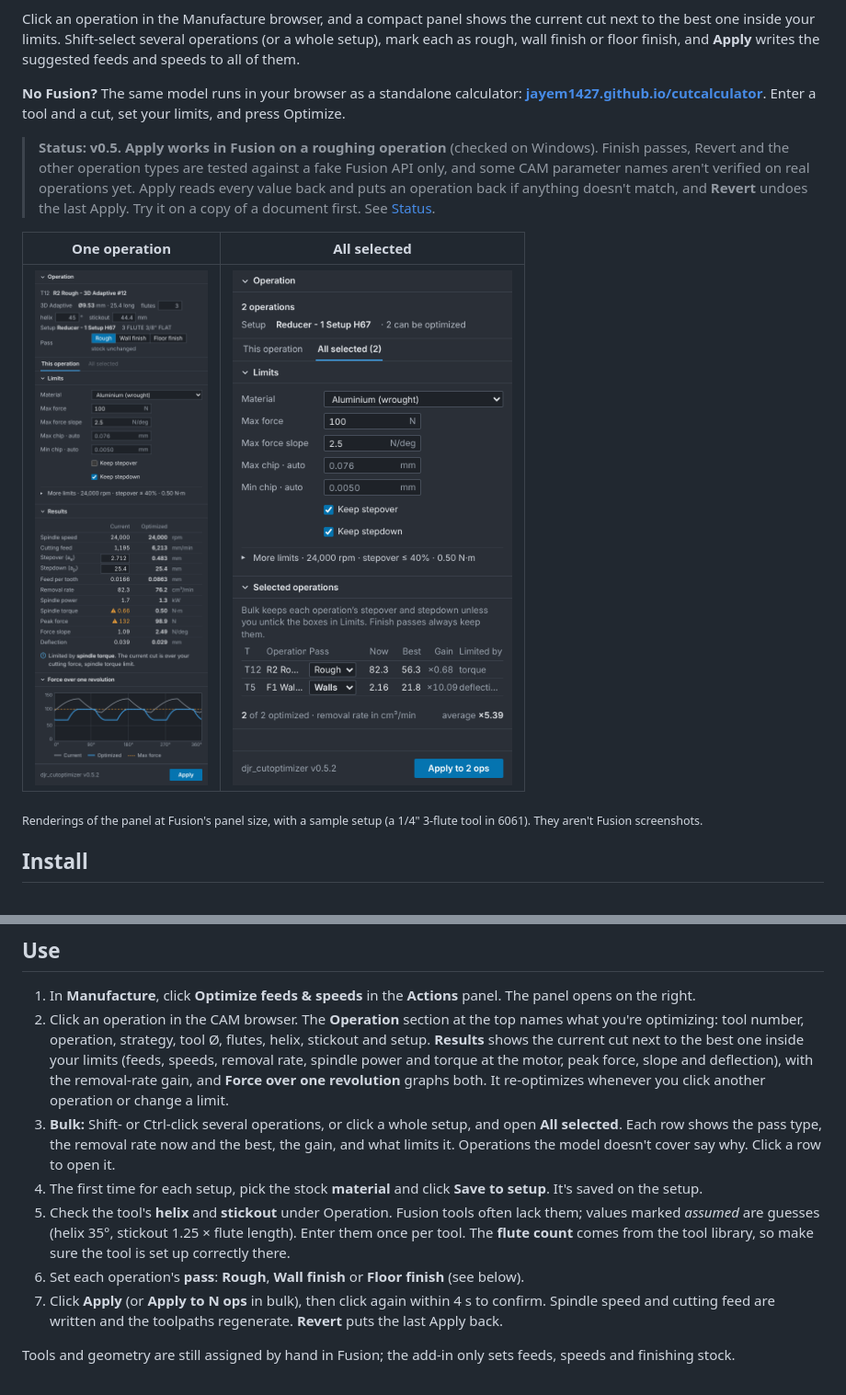
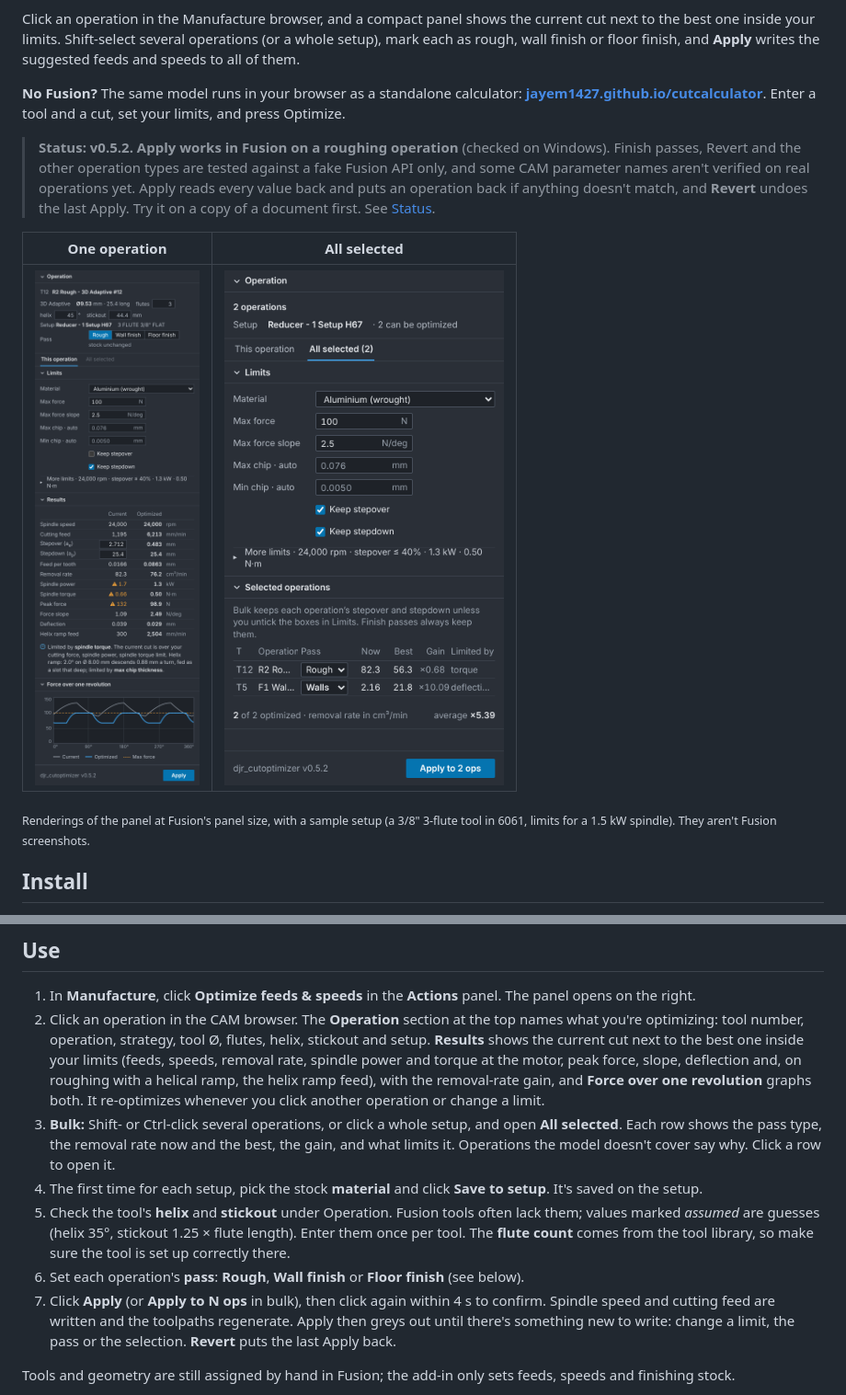
Before and after one commit to jayem1427/djr_cutoptimizer, a Markdown page: README.md, 2 parts joined by grey strips. Shown at 92% size. Drawn GitHub-style; pictures changed too: docs/images/panel-bulk.png, docs/images/panel-operation.png.

```diff
--- a/README.md
+++ b/README.md
@@ -6,13 +6,13 @@ Click an operation in the Manufacture browser, and a compact panel shows the cur
 
 **No Fusion?** The same model runs in your browser as a standalone calculator: **[jayem1427.github.io/cutcalculator](https://jayem1427.github.io/cutcalculator/)**. Enter a tool and a cut, set your limits, and press Optimize.
 
-> **Status: v0.5. Apply works in Fusion on a roughing operation** (checked on Windows). Finish passes, Revert and the other operation types are tested against a fake Fusion API only, and some CAM parameter names aren't verified on real operations yet. Apply reads every value back and puts an operation back if anything doesn't match, and **Revert** undoes the last Apply. Try it on a copy of a document first. See [Status](#status).
+> **Status: v0.5.2. Apply works in Fusion on a roughing operation** (checked on Windows). Finish passes, Revert and the other operation types are tested against a fake Fusion API only, and some CAM parameter names aren't verified on real operations yet. Apply reads every value back and puts an operation back if anything doesn't match, and **Revert** undoes the last Apply. Try it on a copy of a document first. See [Status](#status).
 
 | One operation | All selected |
 |---|---|
 | ![The panel for one operation: operation, limits, current vs optimized, force curve](docs/images/panel-operation.png) | ![The bulk view: one row per operation with removal rate now, best, gain and limiting factor](docs/images/panel-bulk.png) |
 
-<sub>Renderings of the panel at Fusion's panel size, with a sample setup (a 1/4" 3-flute tool in 6061). They aren't Fusion screenshots.</sub>
+<sub>Renderings of the panel at Fusion's panel size, with a sample setup (a 3/8" 3-flute tool in 6061, limits for a 1.5 kW spindle). They aren't Fusion screenshots.</sub>
 
 ## Install
 
@@ -27,12 +27,12 @@ To upgrade, replace the folder, then **Stop** and **Run** the add-in (or restart
 ## Use
 
 1. In **Manufacture**, click **Optimize feeds & speeds** in the **Actions** panel. The panel opens on the right.
-2. Click an operation in the CAM browser. The **Operation** section at the top names what you're optimizing: tool number, operation, strategy, tool Ø, flutes, helix, stickout and setup. **Results** shows the current cut next to the best one inside your limits (feeds, speeds, removal rate, spindle power and torque at the motor, peak force, slope and deflection), with the removal-rate gain, and **Force over one revolution** graphs both. It re-optimizes whenever you click another operation or change a limit.
+2. Click an operation in the CAM browser. The **Operation** section at the top names what you're optimizing: tool number, operation, strategy, tool Ø, flutes, helix, stickout and setup. **Results** shows the current cut next to the best one inside your limits (feeds, speeds, removal rate, spindle power and torque at the motor, peak force, slope, deflection and, on roughing with a helical ramp, the helix ramp feed), with the removal-rate gain, and **Force over one revolution** graphs both. It re-optimizes whenever you click another operation or change a limit.
 3. **Bulk:** Shift- or Ctrl-click several operations, or click a whole setup, and open **All selected**. Each row shows the pass type, the removal rate now and the best, the gain, and what limits it. Operations the model doesn't cover say why. Click a row to open it.
 4. The first time for each setup, pick the stock **material** and click **Save to setup**. It's saved on the setup.
 5. Check the tool's **helix** and **stickout** under Operation. Fusion tools often lack them; values marked *assumed* are guesses (helix 35°, stickout 1.25 × flute length). Enter them once per tool. The **flute count** comes from the tool library, so make sure the tool is set up correctly there.
 6. Set each operation's **pass**: **Rough**, **Wall finish** or **Floor finish** (see below).
-7. Click **Apply** (or **Apply to N ops** in bulk), then click again within 4 s to confirm. Spindle speed and cutting feed are written and the toolpaths regenerate. **Revert** puts the last Apply back.
+7. Click **Apply** (or **Apply to N ops** in bulk), then click again within 4 s to confirm. Spindle speed and cutting feed are written and the toolpaths regenerate. Apply then greys out until there's something new to write: change a limit, the pass or the selection. **Revert** puts the last Apply back.
 
 Tools and geometry are still assigned by hand in Fusion; the add-in only sets feeds, speeds and finishing stock.
 
```
Also changed, not shown: CLAUDE.md (+5 -2 lines).
